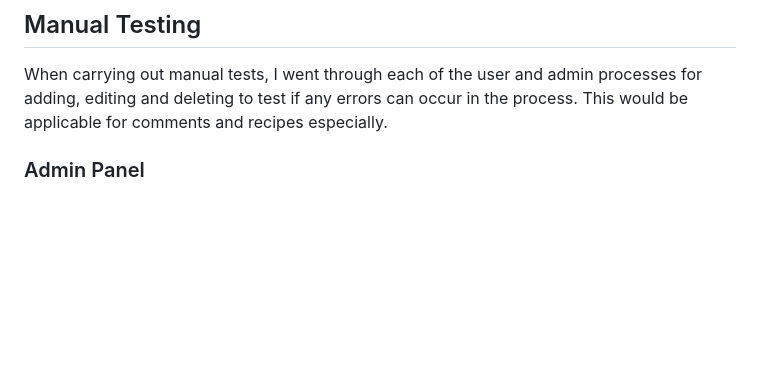
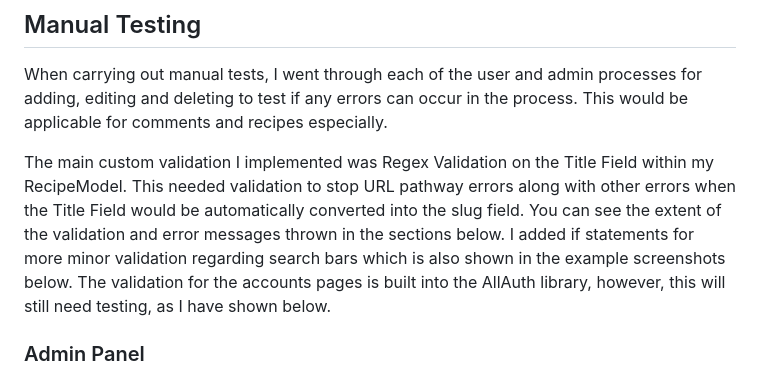
Before and after one commit to AlfredA93/recipe-repo-2, a Markdown page: TESTING.md, the part around the change. Drawn GitHub-style; blank space fills up the shorter version.

Commit message:
Add text to TESTING introduction

```diff
--- a/TESTING.md
+++ b/TESTING.md
@@ -3,6 +3,8 @@
 ## Manual Testing
 
 When carrying out manual tests, I went through each of the user and admin processes for adding, editing and deleting to test if any errors can occur in the process. This would be applicable for comments and recipes especially.
+
+The main custom validation I implemented was Regex Validation on the Title Field within my RecipeModel. This needed validation to stop URL pathway errors along with other errors when the Title Field would be automatically converted into the slug field. You can see the extent of the validation and error messages thrown in the sections below. I added if statements for more minor validation regarding search bars which is also shown in the example screenshots below. The validation for the accounts pages is built into the AllAuth library, however, this will still need testing, as I have shown below.
 
 ### Admin Panel
 
```
